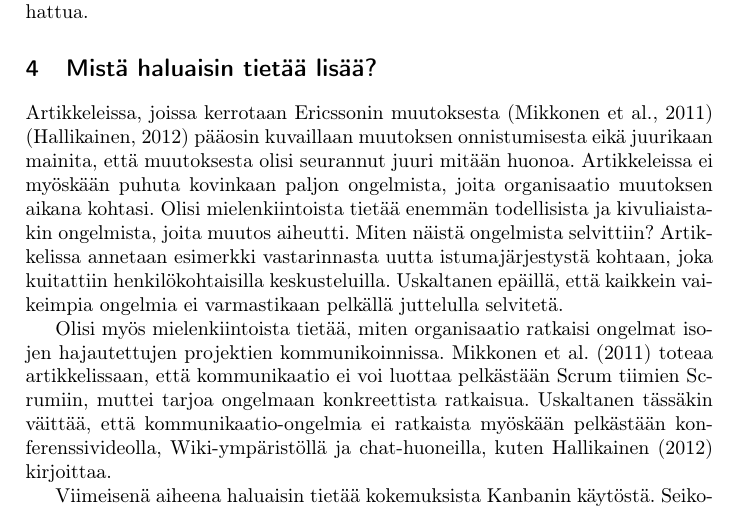
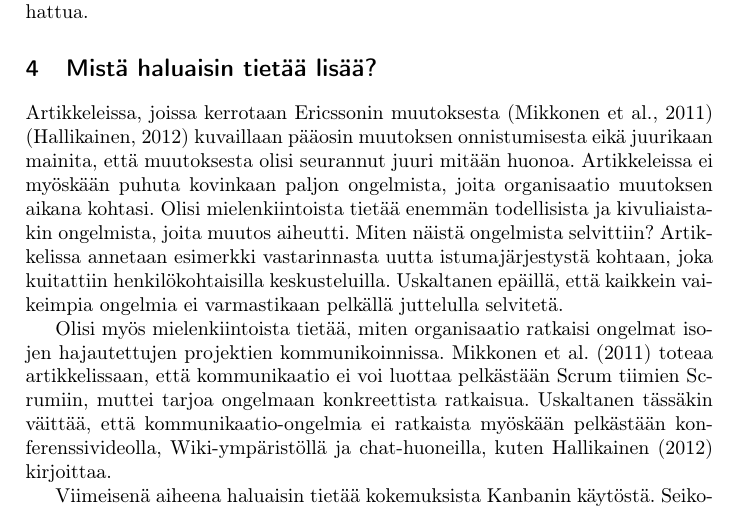
Before and after one commit to rap1ds/sfpm-excercise-6, a LaTeX document (dippa.tex): part of page 2 of 3, cut so that both start at the same text. Compiled offline with pdfLaTeX.

Commit message:
"Update"

```diff
--- a/dippa.tex
+++ b/dippa.tex
@@ -54,7 +54,7 @@
 
 \section{Mistä haluaisin tietää lisää?}
 
-Artikkeleissa, joissa kerrotaan Ericssonin muutoksesta \citep{mikkonen2011} \citep{hallikainen2012} pääosin kuvaillaan muutoksen onnistumisesta eikä juurikaan mainita, että muutoksesta olisi seurannut juuri mitään huonoa. Artikkeleissa ei myöskään puhuta kovinkaan paljon ongelmista, joita organisaatio muutoksen aikana kohtasi. Olisi mielenkiintoista tietää enemmän todellisista ja kivuliaistakin ongelmista, joita muutos aiheutti. Miten näistä ongelmista selvittiin? Artikkelissa annetaan esimerkki vastarinnasta uutta istumajärjestystä kohtaan, joka kuitattiin henkilökohtaisilla keskusteluilla. Uskaltanen epäillä, että kaikkein vaikeimpia ongelmia ei varmastikaan pelkällä juttelulla selvitetä.
+Artikkeleissa, joissa kerrotaan Ericssonin muutoksesta \citep{mikkonen2011} \citep{hallikainen2012} kuvaillaan pääosin muutoksen onnistumisesta eikä juurikaan mainita, että muutoksesta olisi seurannut juuri mitään huonoa. Artikkeleissa ei myöskään puhuta kovinkaan paljon ongelmista, joita organisaatio muutoksen aikana kohtasi. Olisi mielenkiintoista tietää enemmän todellisista ja kivuliaistakin ongelmista, joita muutos aiheutti. Miten näistä ongelmista selvittiin? Artikkelissa annetaan esimerkki vastarinnasta uutta istumajärjestystä kohtaan, joka kuitattiin henkilökohtaisilla keskusteluilla. Uskaltanen epäillä, että kaikkein vaikeimpia ongelmia ei varmastikaan pelkällä juttelulla selvitetä.
 
 Olisi myös mielenkiintoista tietää, miten organisaatio ratkaisi ongelmat isojen hajautettujen projektien kommunikoinnissa. \citet{mikkonen2011} toteaa artikkelissaan, että kommunikaatio ei voi luottaa pelkästään Scrum tiimien Scrumiin, muttei tarjoa ongelmaan konkreettista ratkaisua. Uskaltanen tässäkin väittää, että kommunikaatio-ongelmia ei ratkaista myöskään pelkästään konferenssivideolla, Wiki-ympäristöllä ja chat-huoneilla, kuten \citet{hallikainen2012} kirjoittaa.
 
```
